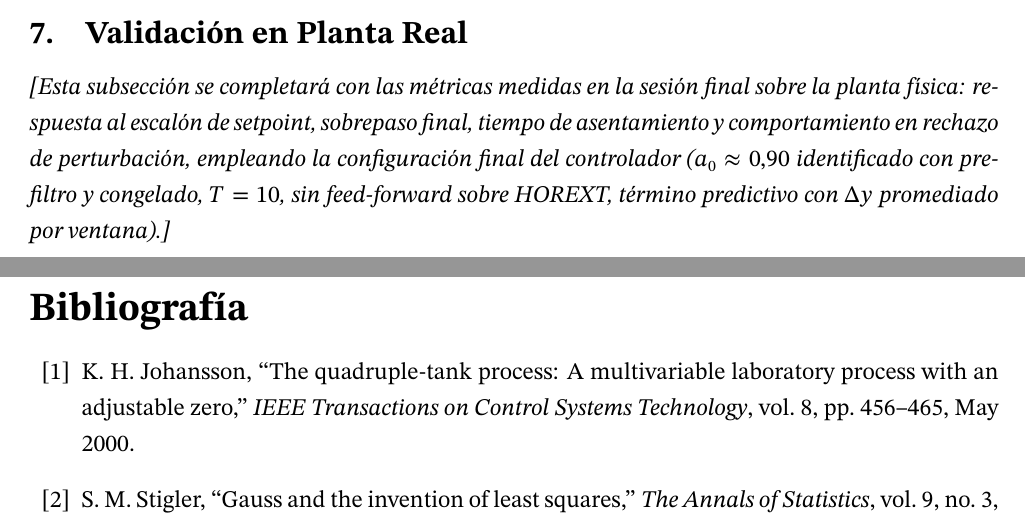
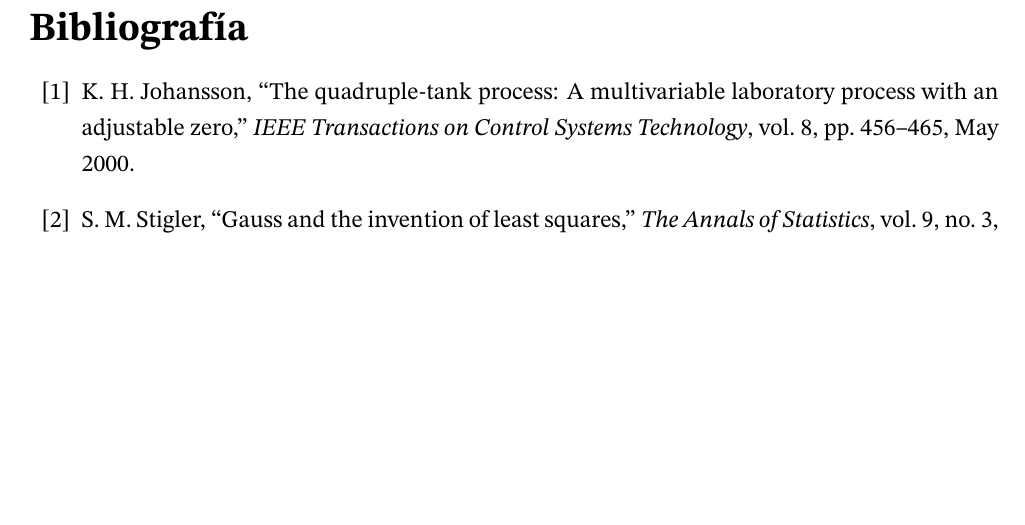
Before and after one commit to aguscsc/Sistema-de-Control-para-Planta-Piloto-de-4-Estanques, a LaTeX document (docs/documentacion/main.tex, which reads docs/documentacion/Contenidos/troubleshooting.tex): two parts of pages 63 and 64 of 64 before the commit and part of page 64 of 64 after it, the two joined at a grey line, cut at the place of the change, the shorter picture padded with empty space. Compiled offline with pdfLaTeX.

Commit message:
documentacion final

```diff
--- a/docs/documentacion/Contenidos/troubleshooting.tex
+++ b/docs/documentacion/Contenidos/troubleshooting.tex
@@ -110,10 +110,3 @@
 \end{tabularx}
 \caption{Síntesis del proceso de diagnóstico y las soluciones aplicadas.}
 \end{table}
-
-\subsection{Validación en Planta Real}
-
-% ============================================================
-% ESPACIO PARA COMPLETAR CON LOS RESULTADOS DE LA SESIÓN FINAL
-% ============================================================
-\textit{[Esta subsección se completará con las métricas medidas en la sesión final sobre la planta física: respuesta al escalón de setpoint, sobrepaso final, tiempo de asentamiento y comportamiento en rechazo de perturbación, empleando la configuración final del controlador ($a_0 \approx 0{,}90$ identificado con prefiltro y congelado, $T=10$, sin feed-forward sobre HOREXT, término predictivo con $\Delta y$ promediado por ventana).]}
```
Also changed, not shown: docs/documentacion/main.pdf.
